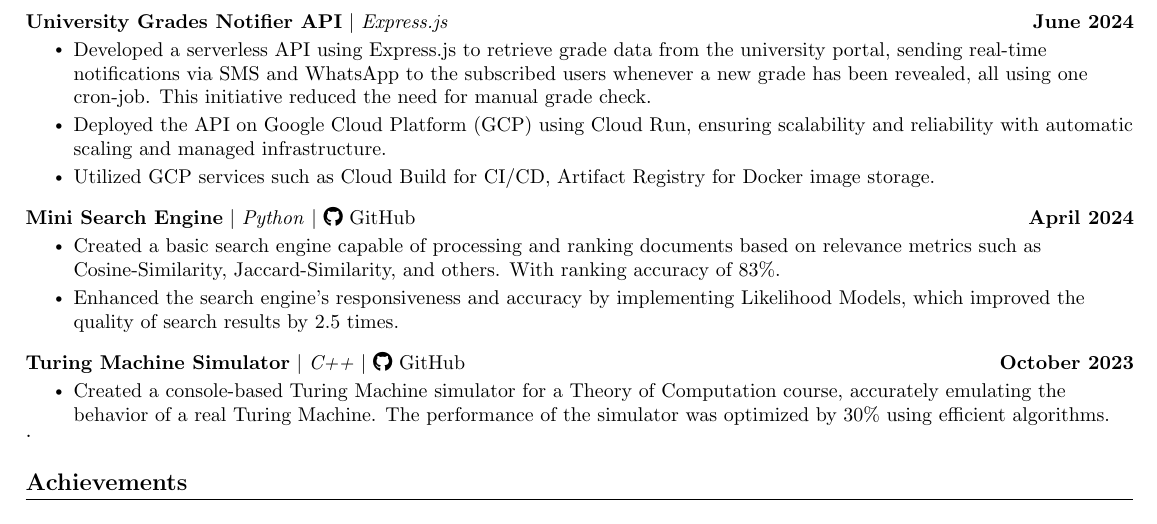
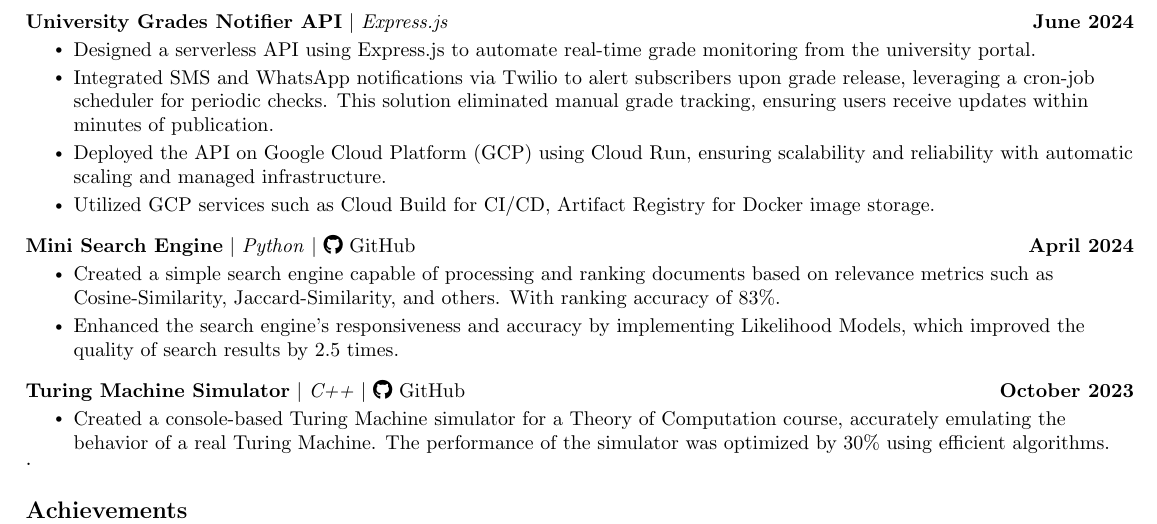
Before and after one commit to MohamedWElteir/Latex, a LaTeX CV (CV/Mohamed_Wael_CV.tex): part of page 2 of 2, cut so that both start at the same text. Compiled offline with pdfLaTeX.

Commit message:
Update Mohamed_Wael_CV.tex

```diff
--- a/CV/Mohamed_Wael_CV.tex
+++ b/CV/Mohamed_Wael_CV.tex
@@ -235,7 +235,8 @@ Motivated Computer Science student with a solid foundation in algorithms, data s
       \resumeProjectHeading
           {\textbf{University Grades Notifier API} $|$ \emph{Express.js}}{June 2024}
           \resumeItemListStart
-            \resumeItem{Developed a serverless API using Express.js to retrieve grade data from the university portal, sending real-time notifications via SMS and WhatsApp to the subscribed users whenever a new grade has been revealed, all using one cron-job. This initiative reduced the need for manual grade check.}
+            \resumeItem{Designed a serverless API using Express.js to automate real-time grade monitoring from the university portal.}
+            \resumeItem{Integrated SMS and WhatsApp notifications via Twilio to alert subscribers upon grade release, leveraging a cron-job scheduler for periodic checks. This solution eliminated manual grade tracking, ensuring users receive updates within minutes of publication.}
             \resumeItem{Deployed the API on Google Cloud Platform (GCP) using Cloud Run, ensuring scalability and reliability with automatic scaling and managed infrastructure.}
     \resumeItem{Utilized GCP services such as Cloud Build for CI/CD, Artifact Registry for Docker image storage.}
           \resumeItemListEnd
@@ -243,7 +244,7 @@ Motivated Computer Science student with a solid foundation in algorithms, data s
      \resumeProjectHeading
 {\textbf{Mini Search Engine} $|$ \emph{Python} $|$ \faGithub \ \href{https://github.com/MohamedWElteir/Search-Engine-In-Python}{GitHub}}{April 2024}
 \resumeItemListStart
-\resumeItem{Created a basic search engine capable of processing and ranking documents based on relevance metrics such as Cosine-Similarity, Jaccard-Similarity, and others. With ranking accuracy of 83\%.}
+\resumeItem{Created a simple search engine capable of processing and ranking documents based on relevance metrics such as Cosine-Similarity, Jaccard-Similarity, and others. With ranking accuracy of 83\%.}
 \resumeItem{Enhanced the search engine's responsiveness and accuracy by implementing Likelihood Models, which improved the quality of search results by 2.5 times.}
 \resumeItemListEnd
           \vspace{-13pt}
```
